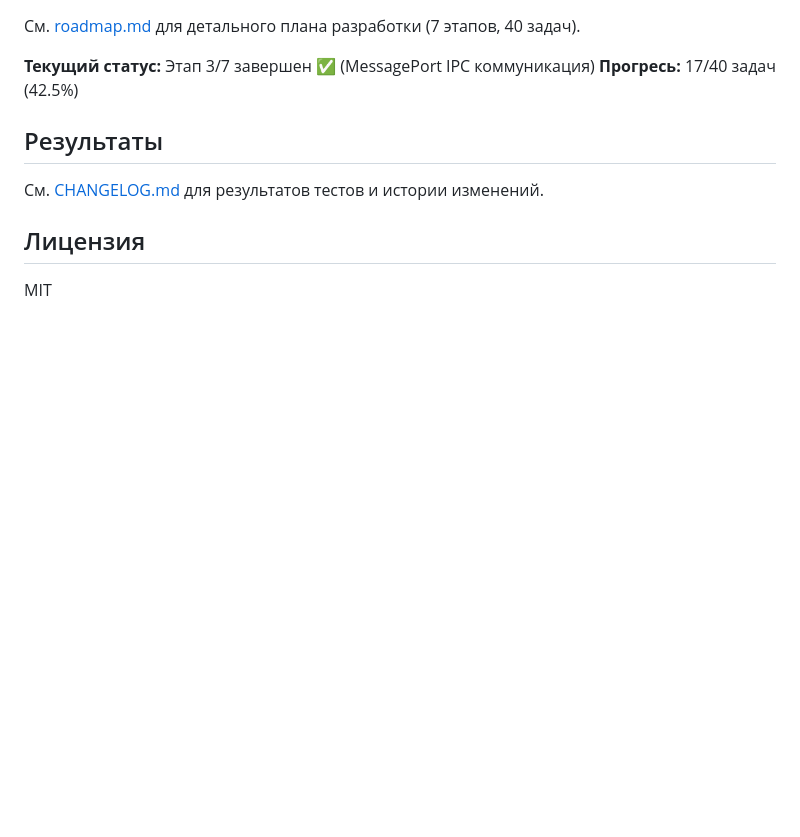
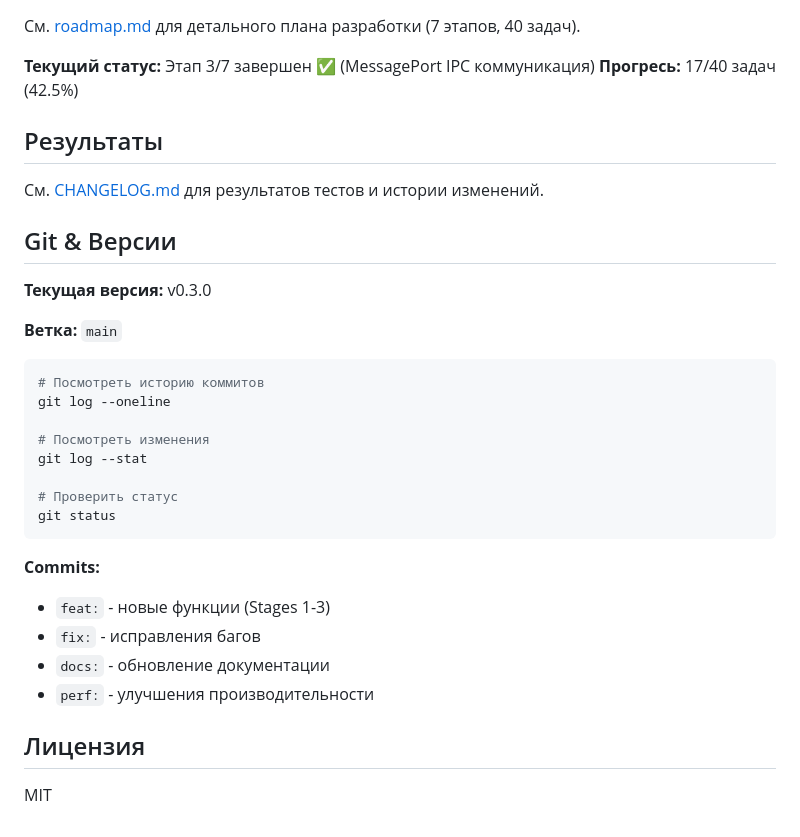
Before and after one commit to engsimsoft/electron-ecu-prototype, a Markdown page: README.md, the part around the change. Rendered like a GitHub page; blank space fills up the shorter version.

Commit message:
docs: add Git section to README
Added Git commands and commit conventions to README.md

🤖 Generated with [Claude Code](https://claude.com/claude-code)

Co-Authored-By: Claude <noreply@anthropic.com>

````diff
--- a/README.md
+++ b/README.md
@@ -124,6 +124,29 @@ electron_prototype/
 
 См. [CHANGELOG.md](CHANGELOG.md) для результатов тестов и истории изменений.
 
+## Git & Версии
+
+**Текущая версия:** v0.3.0
+
+**Ветка:** `main`
+
+```bash
+# Посмотреть историю коммитов
+git log --oneline
+
+# Посмотреть изменения
+git log --stat
+
+# Проверить статус
+git status
+```
+
+**Commits:**
+- `feat:` - новые функции (Stages 1-3)
+- `fix:` - исправления багов
+- `docs:` - обновление документации
+- `perf:` - улучшения производительности
+
 ## Лицензия
 
 MIT
````
